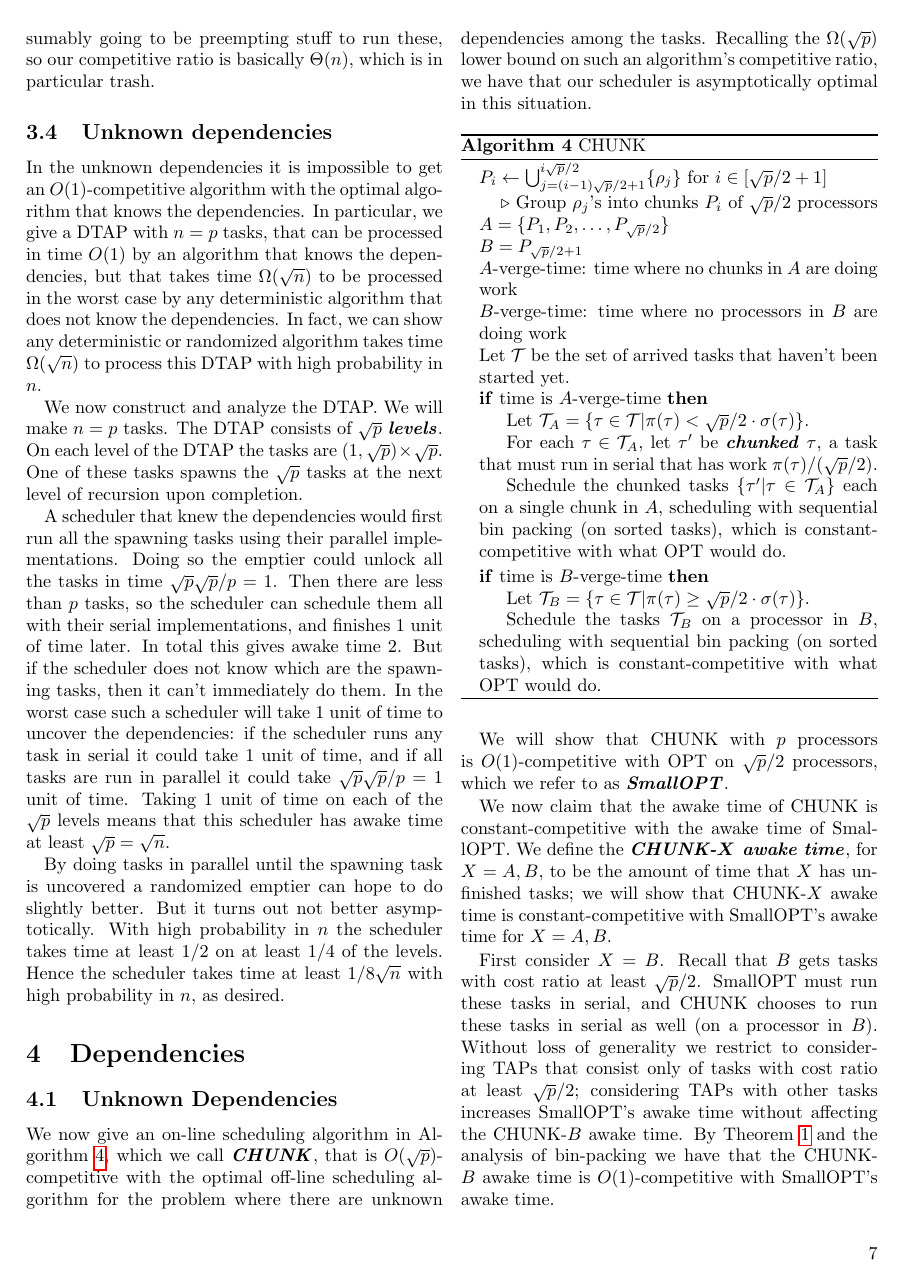
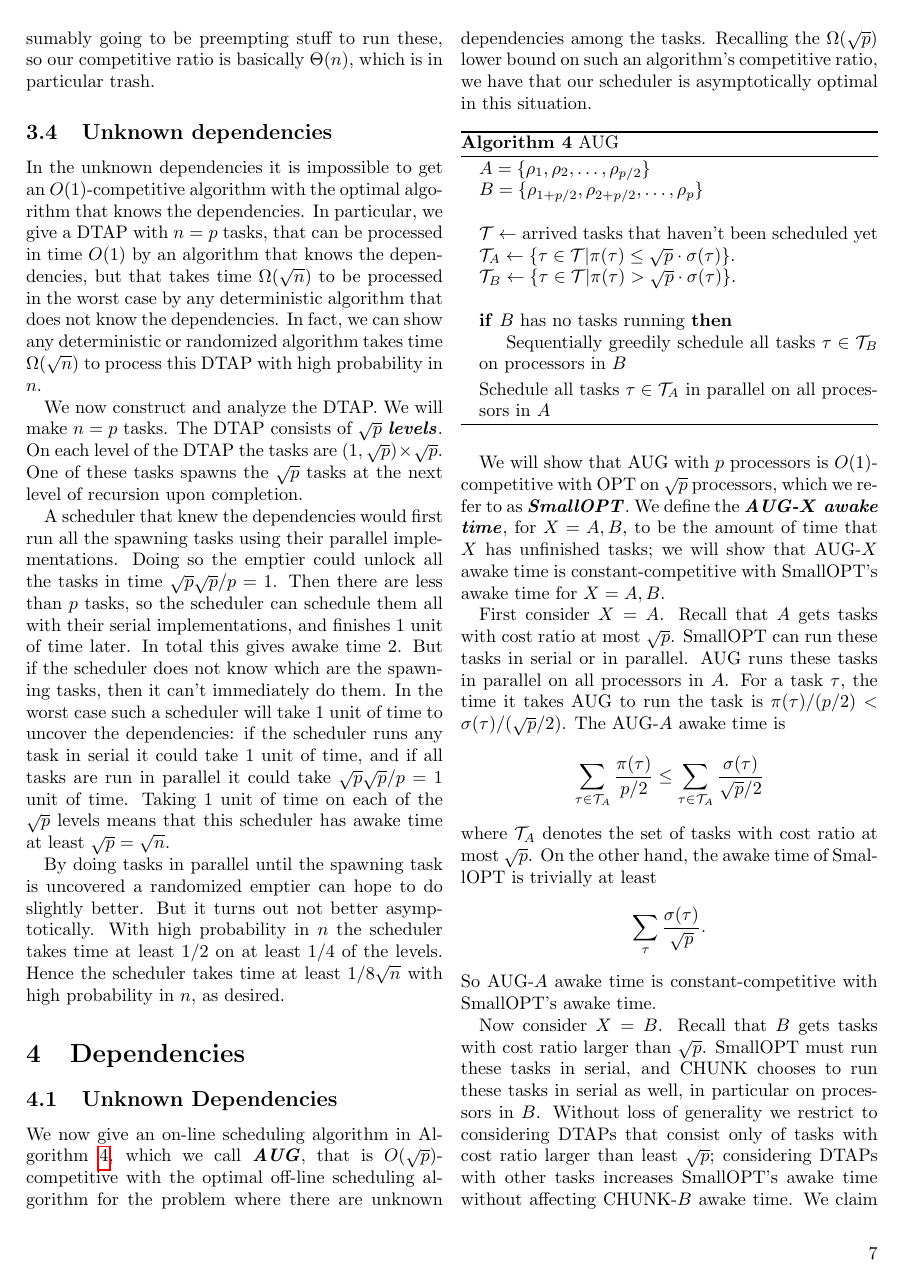
Before and after one commit to awestover/serialparallel, a LaTeX paper (results/serialparallel/serialparallel.tex, which reads results/serialparallel/sec_dependencies.tex): page 7 of 8. Compiled offline with pdfLaTeX.

Commit message:
finish bills proof

```diff
--- a/results/serialparallel/sec_dependencies.tex
+++ b/results/serialparallel/sec_dependencies.tex
@@ -3,7 +3,7 @@
 
 \subsection{Unknown Dependencies}
 We now give an on-line scheduling algorithm in
-Algorithm~\ref{alg:chunk}, which we call \defn{CHUNK}, that is
+Algorithm~\ref{alg:aug}, which we call \defn{AUG}, that is
 $O(\sqrt{p})$-competitive with the optimal off-line scheduling
 algorithm for the problem where there are unknown dependencies
 among the tasks.
@@ -12,55 +12,49 @@ algorithm's competitive ratio, we have that our scheduler is
 asymptotically optimal in this situation.
 
 \begin{algorithm}
-  \caption{CHUNK}
-  \label{alg:chunk}
+  \caption{AUG}
+  \label{alg:aug}
   \begin{algorithmic}
-    \State $P_i \gets \bigcup_{j=(i-1)\sqrt{p}/2+1}^{i\sqrt{p}/2} \{\rho_j\}$ for $i \in [\sqrt{p}/2+1]$
+    \State $A = \{\rho_1, \rho_2, \ldots, \rho_{p/2} \}$
+    \State $B = \{\rho_{1+p/2}, \rho_{2+p/2}, \ldots, \rho_{p} \}$
     \State
-    \Comment Group $\rho_j$'s into chunks $P_i$ of $\sqrt{p}/2$ processors
-    \State $A = \{P_1,P_2, \ldots, P_{\sqrt{p}/2} \} $
-    \State $B = P_{\sqrt{p}/2 + 1}$
-    \State $A$-verge-time: time where no chunks in $A$ are doing work
-    \State $B$-verge-time: time where no processors in $B$ are doing work
+    \State $\mathcal{T} \gets$ arrived tasks that haven't been scheduled yet
+    \State $\mathcal{T}_A \gets \{ \tau \in \mathcal{T} | \pi(\tau) \le \sqrt{p} \cdot \sigma(\tau) \}.$
+    \State $\mathcal{T}_B \gets \{ \tau\in \mathcal{T}  | \pi(\tau) > \sqrt{p} \cdot \sigma(\tau) \}.$
+    \State
 
-    \State Let $\mathcal{T}$ be the set of arrived tasks that haven't been started yet.
-    \If{time is $A$-verge-time}
-    \State Let $\mathcal{T}_A = \{ \tau \in \mathcal{T} | \pi(\tau) < \sqrt{p}/2 \cdot \sigma(\tau) \}.$
-      \State For each $\tau \in \mathcal{T}_A$, let $\tau'$ be
-      \defn{chunked} $\tau$, a task that must run in serial that
-      has work $\pi(\tau)/(\sqrt{p}/2)$.
-      \State Schedule the chunked tasks $\{\tau' | \tau \in
-      \mathcal{T}_A\}$ each on a single chunk in $A$, scheduling with
-      sequential bin packing (on sorted tasks), which is
-      constant-competitive with what OPT would do.
+    \If{$B$ has no tasks running}
+      \State Sequentially greedily schedule all tasks $\tau \in \mathcal{T}_B$ on processors in $B$
     \EndIf
-    \If{time is $B$-verge-time}
-      \State Let $\mathcal{T}_B = \{ \tau\in \mathcal{T}  | \pi(\tau) \ge \sqrt{p}/2 \cdot \sigma(\tau) \}.$
-      \State Schedule the tasks $\mathcal{T}_B$ on a processor in
-      $B$, scheduling with sequential bin packing (on sorted
-      tasks), which is constant-competitive with what OPT would do.
-    \EndIf
+    \State Schedule all tasks $\tau \in \mathcal{T}_A$ in parallel on all processors in $A$
+
   \end{algorithmic}
 \end{algorithm}
 
-We will show that CHUNK with $p$ processors is $O(1)$-competitive
-with OPT on $\sqrt{p}/2$ processors, which we refer to as
-\defn{SmallOPT}.
-
-We now claim that the awake time of CHUNK is constant-competitive
-with the awake time of SmallOPT. We define the \defn{CHUNK-$X$
+We will show that AUG with $p$ processors is $O(1)$-competitive
+with OPT on $\sqrt{p}$ processors, which we refer to as
+\defn{SmallOPT}. We define the \defn{AUG-$X$
 awake time}, for $X=A,B$, to be the amount of time that $X$ has
-unfinished tasks; we will show that CHUNK-$X$ awake time is
+unfinished tasks; we will show that AUG-$X$ awake time is
 constant-competitive with SmallOPT's awake time for $X=A,B$.
 
-First consider $X=B$. Recall that $B$ gets tasks with cost ratio
-at least $\sqrt{p}/2$. SmallOPT must run these tasks in serial,
-and CHUNK chooses to run these tasks in serial as well (on a
-processor in $B$). Without loss of generality we restrict to
-considering TAPs that consist only of tasks with cost ratio at
-least $\sqrt{p}/2$; considering TAPs with other tasks increases
-SmallOPT's awake time without affecting the CHUNK-$B$ awake time.
-By Theorem~\ref{thm:constant_competitive} and the analysis of
-bin-packing we have that the CHUNK-$B$ awake time is
-$O(1)$-competitive with SmallOPT's awake time.
+First consider $X=A$. Recall that $A$ gets tasks with cost ratio
+at most $\sqrt{p}$. SmallOPT can run these tasks in serial or in
+parallel. AUG runs these tasks in parallel on all processors in
+$A$. For a task $\tau$, the time it takes AUG to run the task is
+$\pi(\tau)/(p/2) < \sigma(\tau)/ (\sqrt{p}/2)$. The AUG-$A$ awake
+time is
+$$\sum_{\tau \in \mathcal{T}_A} \frac{\pi(\tau)}{p/2} \le \sum_{\tau \in \mathcal{T}_A} \frac{\sigma(\tau)}{\sqrt{p}/2}$$
+where $\mathcal{T}_A$ denotes the set of tasks with cost ratio at most $\sqrt{p}$.
+On the other hand, the awake time of SmallOPT is trivially at least
+$$\sum_{\tau} \frac{\sigma(\tau)}{\sqrt{p}}.$$
+So AUG-$A$ awake time is constant-competitive with SmallOPT's awake time.
 
+Now consider $X=B$. Recall that $B$ gets tasks with cost ratio
+larger than $\sqrt{p}$. SmallOPT must run these tasks in serial,
+and CHUNK chooses to run these tasks in serial as well, in
+particular on processors in $B$. Without loss of generality we
+restrict to considering DTAPs that consist only of tasks with
+cost ratio larger than least $\sqrt{p}$; considering DTAPs with
+other tasks increases SmallOPT's awake time without affecting
+CHUNK-$B$ awake time. We claim that by scheduling tasks greedily
@@ -80,0 +74 @@ time is $O(1)$-competitive with SmallOPT's awake time.
+$$\sum_{t} \left(T_t^{start} + T_t^{during}\right).$$
```
Also changed, not shown: results/serialparallel/serialparallel.pdf, results/serialparallel/sec_dependencies.tex (41 more changed lines).
